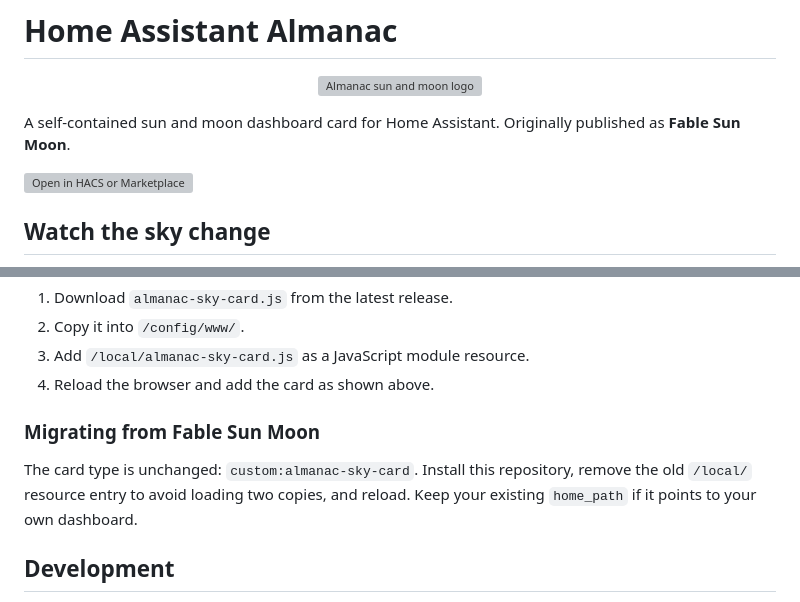
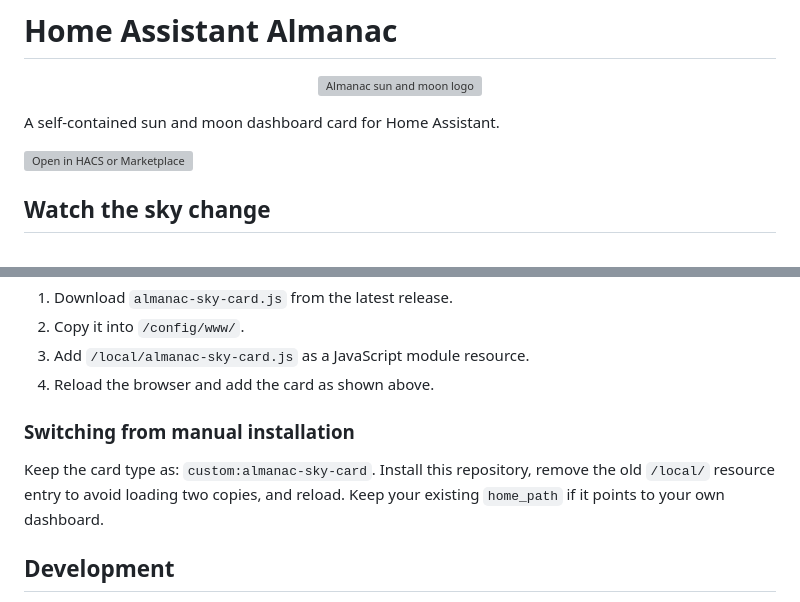
Before and after one commit to yanke7/Home-Assistant-Almanac, a Markdown page: README.md, 2 parts joined by grey strips. Rendered like a GitHub page; grey boxes are pictures that could not be loaded.

Commit message:
Present Almanac as the standalone project in public documentation

```diff
--- a/README.md
+++ b/README.md
@@ -4,7 +4,7 @@
   <img src="https://raw.githubusercontent.com/yanke7/Home-Assistant-Almanac/main/assets/almanac.webp" alt="Almanac sun and moon logo" width="256" height="256">
 </p>
 
-A self-contained sun and moon dashboard card for Home Assistant. Originally published as **Fable Sun Moon**.
+A self-contained sun and moon dashboard card for Home Assistant.
 
 [![Open in HACS or Marketplace](https://my.home-assistant.io/badges/hacs_repository.svg)](https://my.home-assistant.io/redirect/hacs_repository/?owner=yanke7&repository=Home-Assistant-Almanac&category=plugin)
 
@@ -107,9 +107,9 @@ The location and time zone come from Home Assistant's general settings. Dates an
 3. Add `/local/almanac-sky-card.js` as a JavaScript module resource.
 4. Reload the browser and add the card as shown above.
 
-### Migrating from Fable Sun Moon
+### Switching from manual installation
 
-The card type is unchanged: `custom:almanac-sky-card`. Install this repository, remove the old `/local/` resource entry to avoid loading two copies, and reload. Keep your existing `home_path` if it points to your own dashboard.
+Keep the card type as: `custom:almanac-sky-card`. Install this repository, remove the old `/local/` resource entry to avoid loading two copies, and reload. Keep your existing `home_path` if it points to your own dashboard.
 
 ## Development
 
```
Also changed, not shown: other parts of README.md (+0 -2 lines), almanac-dashboard.png (renamed from Fable-Sun-Moon-Dashboard.png).
